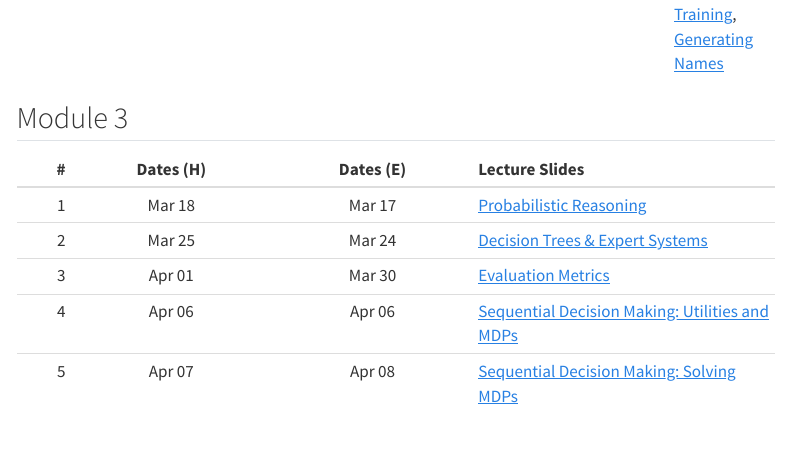
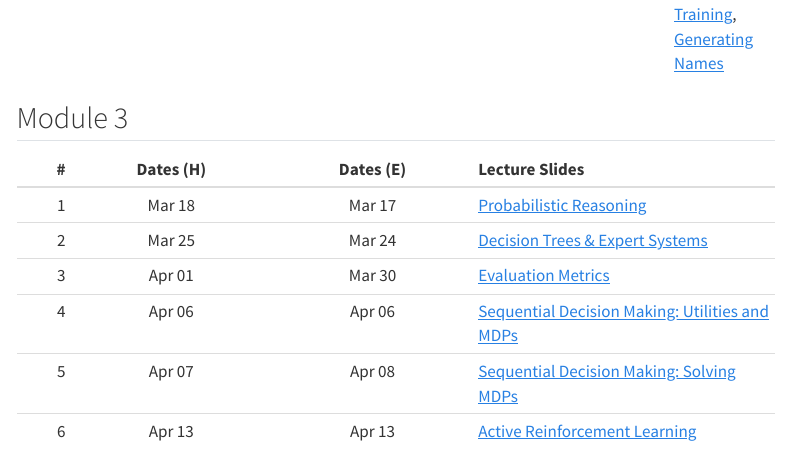
Before and after one commit to nipunbatra/principles-ai-26, a Quarto document (course-contents.qmd): the page in a window 1100 px wide, from 2450 px down. Rendered offline with R 4.5, knitr and Pandoc in place of Quarto, with nearby package versions; menus at the side of the page are left out.

Commit message:
Added Module 3: Lecture 8

```diff
--- a/course-contents.qmd
+++ b/course-contents.qmd
@@ -39,3 +39,4 @@ title: "Course Contents"
 | 3 | Apr 01  | Mar 30  | [Evaluation Metrics](https://drive.google.com/file/d/1yINSXZq8nq-qVBWS6H7xsVwVXeHLsXNX/view?usp=sharing) |
 | 4 | Apr 06  | Apr 06  | [Sequential Decision Making: Utilities and MDPs](https://drive.google.com/file/d/12Hi8SsY9BLdtdxI3F9nze37YRZAAUpZC/view?usp=sharing) |
 | 5 | Apr 07  | Apr 08  | [Sequential Decision Making: Solving MDPs](https://drive.google.com/file/d/1NtvL5E45S-MSapD0DRVYtbtNqhAm2VFB/view?usp=sharing) |
+| 6 | Apr 13  | Apr 13  | [Active Reinforcement Learning](https://drive.google.com/file/d/1tPrxlQqDLDrBvOl-Fix8OSUmXCRCu_-x/view?usp=sharing) |
```
